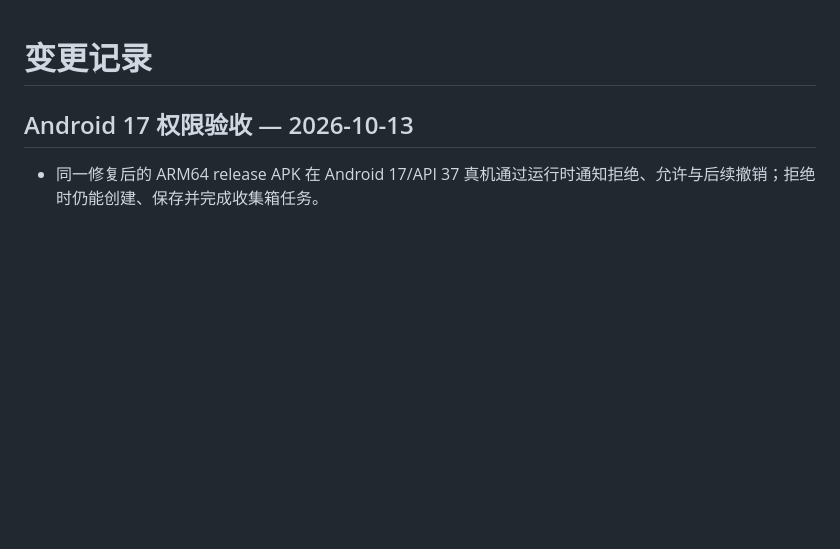
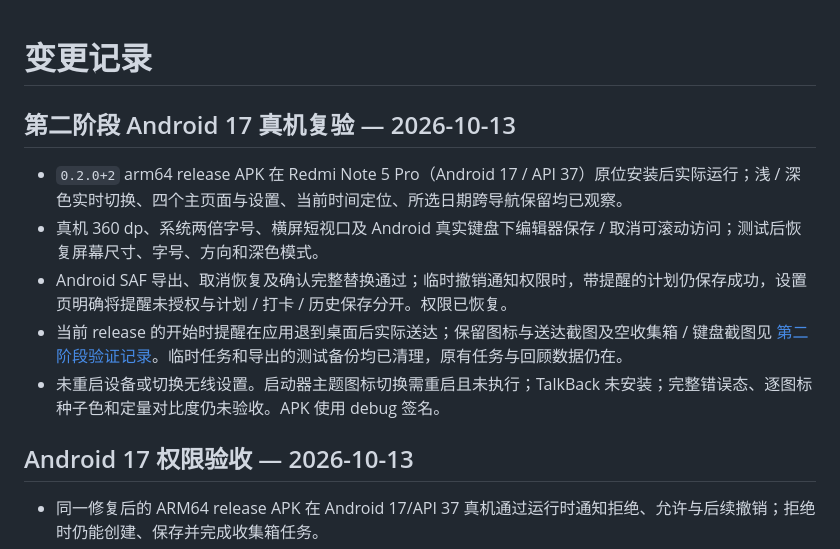
Before and after one commit to StarSphere-1024/Rhythm, a Markdown page: CHANGELOG.md, the part around the change. Rendered like a GitHub page; blank space fills up the shorter version.

```diff
--- a/CHANGELOG.md
+++ b/CHANGELOG.md
@@ -1,4 +1,12 @@
 # 变更记录
+
+## 第二阶段 Android 17 真机复验 — 2026-10-13
+
+- `0.2.0+2` arm64 release APK 在 Redmi Note 5 Pro（Android 17 / API 37）原位安装后实际运行；浅 / 深色实时切换、四个主页面与设置、当前时间定位、所选日期跨导航保留均已观察。
+- 真机 360 dp、系统两倍字号、横屏短视口及 Android 真实键盘下编辑器保存 / 取消可滚动访问；测试后恢复屏幕尺寸、字号、方向和深色模式。
+- Android SAF 导出、取消恢复及确认完整替换通过；临时撤销通知权限时，带提醒的计划仍保存成功，设置页明确将提醒未授权与计划 / 打卡 / 历史保存分开。权限已恢复。
+- 当前 release 的开始时提醒在应用退到桌面后实际送达；保留图标与送达截图及空收集箱 / 键盘截图见 [第二阶段验证记录](app/docs/phase-two-verification.md)。临时任务和导出的测试备份均已清理，原有任务与回顾数据仍在。
+- 未重启设备或切换无线设置。启动器主题图标切换需重启且未执行；TalkBack 未安装；完整错误态、逐图标种子色和定量对比度仍未验收。APK 使用 debug 签名。
 
 ## Android 17 权限验收 — 2026-10-13
 
```
Also changed, not shown: README.md (+1 -1 lines), app/docs/phase-two-verification.md (+23 -4 lines), app/docs/phase-two-android17-editor-360dp-2x-keyboard.png (added), app/docs/phase-two-android17-editor-landscape-keyboard.png (added), app/docs/phase-two-android17-inbox-dark-360dp.png (added), app/docs/phase-two-android17-inbox-light-360dp.png (added), app/docs/phase-two-android17-notification-delivered.png (added).
